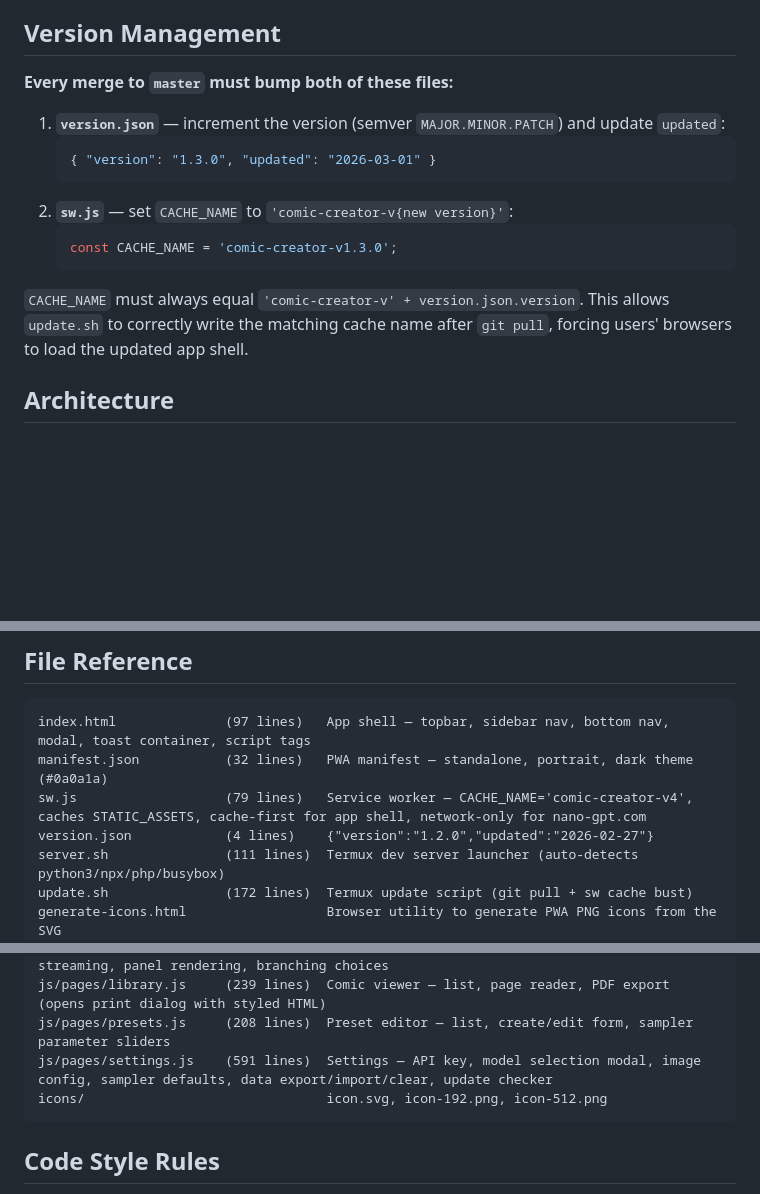
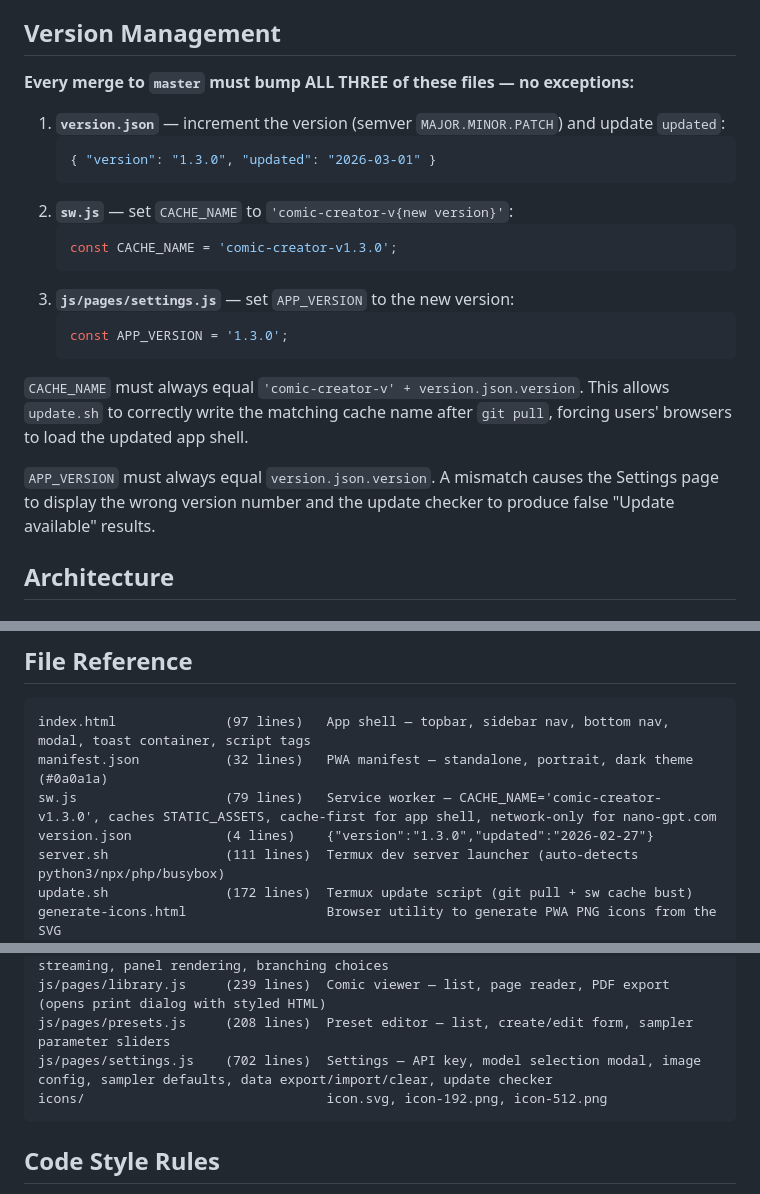
Before and after one commit to dkylepeppers-alt/Comiccreator, a Markdown page: CLAUDE.md, 3 parts joined by grey strips. GitHub-like rendering; blank space fills up the shorter version.

Commit message:
docs: require APP_VERSION bump in settings.js on every merge
Add js/pages/settings.js (APP_VERSION constant) as the third required
file to update on every master merge, alongside version.json and sw.js.
A mismatch between APP_VERSION and version.json causes the Settings page
to show the wrong version and the update checker to produce false
"Update available" results — the root cause of the bug fixed in the
previous commit.

Also corrects stale File Reference entries: sw.js CACHE_NAME and
version.json content were showing outdated values.

https://claude.ai/code/session_01Qwf8Emc2MhrPwaUwnuLunt

````diff
--- a/CLAUDE.md
+++ b/CLAUDE.md
@@ -41,7 +41,7 @@ There are no automated tests, linters, or CI checks. Always validate changes man
 
 ## Version Management
 
-**Every merge to `master` must bump both of these files:**
+**Every merge to `master` must bump ALL THREE of these files — no exceptions:**
 
 1. **`version.json`** — increment the version (semver `MAJOR.MINOR.PATCH`) and update `updated`:
    ```json
@@ -51,8 +51,14 @@ There are no automated tests, linters, or CI checks. Always validate changes man
    ```js
    const CACHE_NAME = 'comic-creator-v1.3.0';
    ```
+3. **`js/pages/settings.js`** — set `APP_VERSION` to the new version:
+   ```js
+   const APP_VERSION = '1.3.0';
+   ```
 
 `CACHE_NAME` must always equal `'comic-creator-v' + version.json.version`. This allows `update.sh` to correctly write the matching cache name after `git pull`, forcing users' browsers to load the updated app shell.
+
+`APP_VERSION` must always equal `version.json.version`. A mismatch causes the Settings page to display the wrong version number and the update checker to produce false "Update available" results.
 
 ## Architecture
 
@@ -120,8 +126,8 @@ IndexedDB database: `ComicCreatorDB`, version `1`. Six object stores:
 ```
 index.html              (97 lines)   App shell — topbar, sidebar nav, bottom nav, modal, toast container, script tags
 manifest.json           (32 lines)   PWA manifest — standalone, portrait, dark theme (#0a0a1a)
-sw.js                   (79 lines)   Service worker — CACHE_NAME='comic-creator-v4', caches STATIC_ASSETS, cache-first for app shell, network-only for nano-gpt.com
-version.json            (4 lines)    {"version":"1.2.0","updated":"2026-02-27"}
+sw.js                   (79 lines)   Service worker — CACHE_NAME='comic-creator-v1.3.0', caches STATIC_ASSETS, cache-first for app shell, network-only for nano-gpt.com
+version.json            (4 lines)    {"version":"1.3.0","updated":"2026-02-27"}
 server.sh               (111 lines)  Termux dev server launcher (auto-detects python3/npx/php/busybox)
 update.sh               (172 lines)  Termux update script (git pull + sw cache bust)
 generate-icons.html                  Browser utility to generate PWA PNG icons from the SVG
@@ -135,7 +141,7 @@ js/pages/worlds.js      (213 lines)  World CRUD — list, create/edit form, mult
 js/pages/create.js      (576 lines)  Comic generation engine — setup wizard, SSE streaming, panel rendering, branching choices
 js/pages/library.js     (239 lines)  Comic viewer — list, page reader, PDF export (opens print dialog with styled HTML)
 js/pages/presets.js     (208 lines)  Preset editor — list, create/edit form, sampler parameter sliders
-js/pages/settings.js    (591 lines)  Settings — API key, model selection modal, image config, sampler defaults, data export/import/clear, update checker
+js/pages/settings.js    (702 lines)  Settings — API key, model selection modal, image config, sampler defaults, data export/import/clear, update checker
 icons/                               icon.svg, icon-192.png, icon-512.png
 ```
 
````
